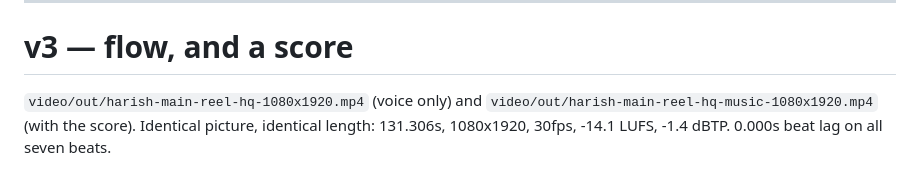
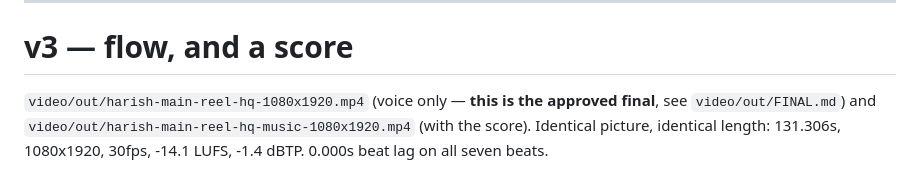
Before and after one commit to reutpr83-a11y/fidyamin-site, a Markdown page: reel/main/BUILD.md, the part around the change. GitHub-like rendering.

```diff
--- a/reel/main/BUILD.md
+++ b/reel/main/BUILD.md
@@ -246,7 +246,8 @@ Whole build: **16 minutes, down from about 40.**
 
 # v3 — flow, and a score
 
-`video/out/harish-main-reel-hq-1080x1920.mp4` (voice only) and
+`video/out/harish-main-reel-hq-1080x1920.mp4` (voice only — **this is the
+approved final**, see `video/out/FINAL.md`) and
 `video/out/harish-main-reel-hq-music-1080x1920.mp4` (with the score). Identical
 picture, identical length: 131.306s, 1080x1920, 30fps, -14.1 LUFS, -1.4 dBTP.
 0.000s beat lag on all seven beats.
```
Also changed, not shown: video/out/FINAL.md (added, +19 -0 lines).
